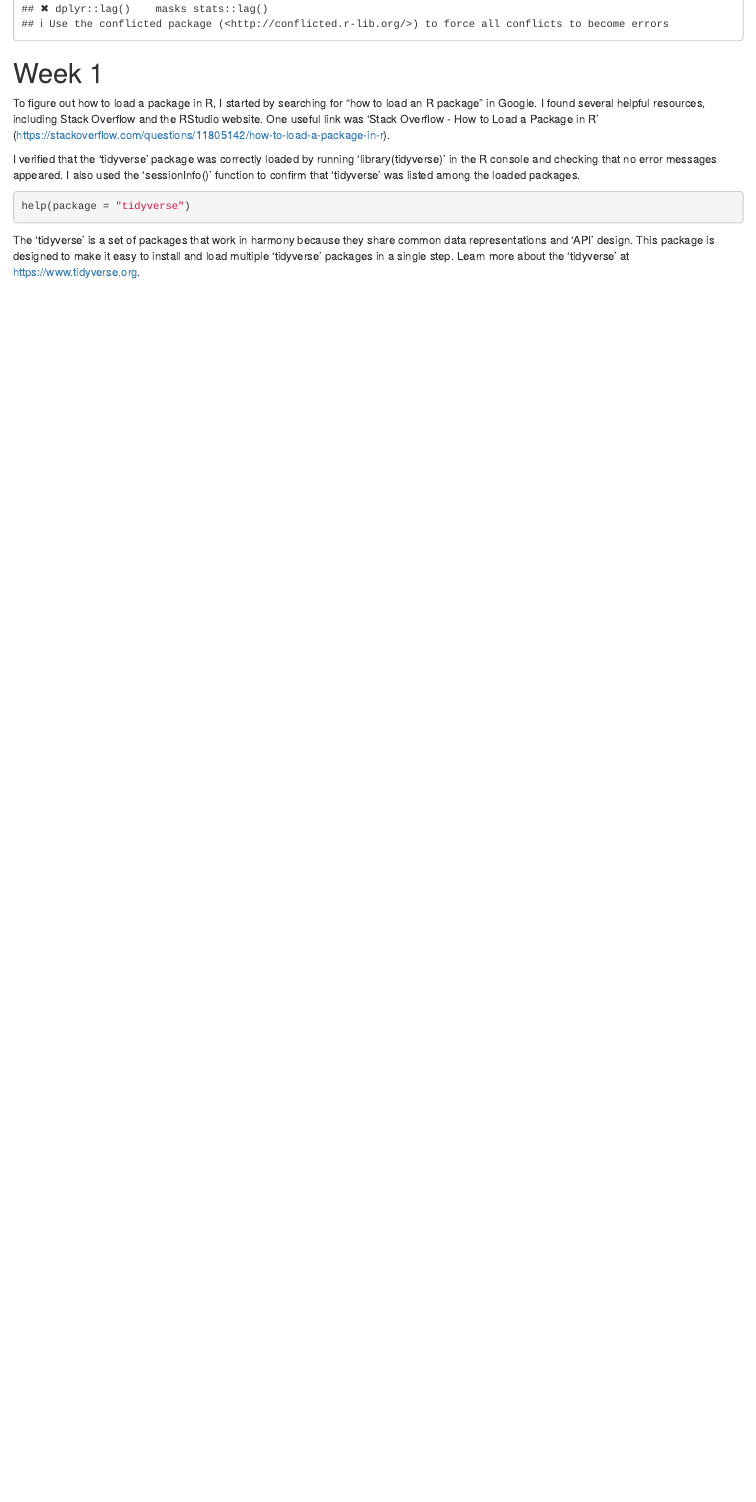
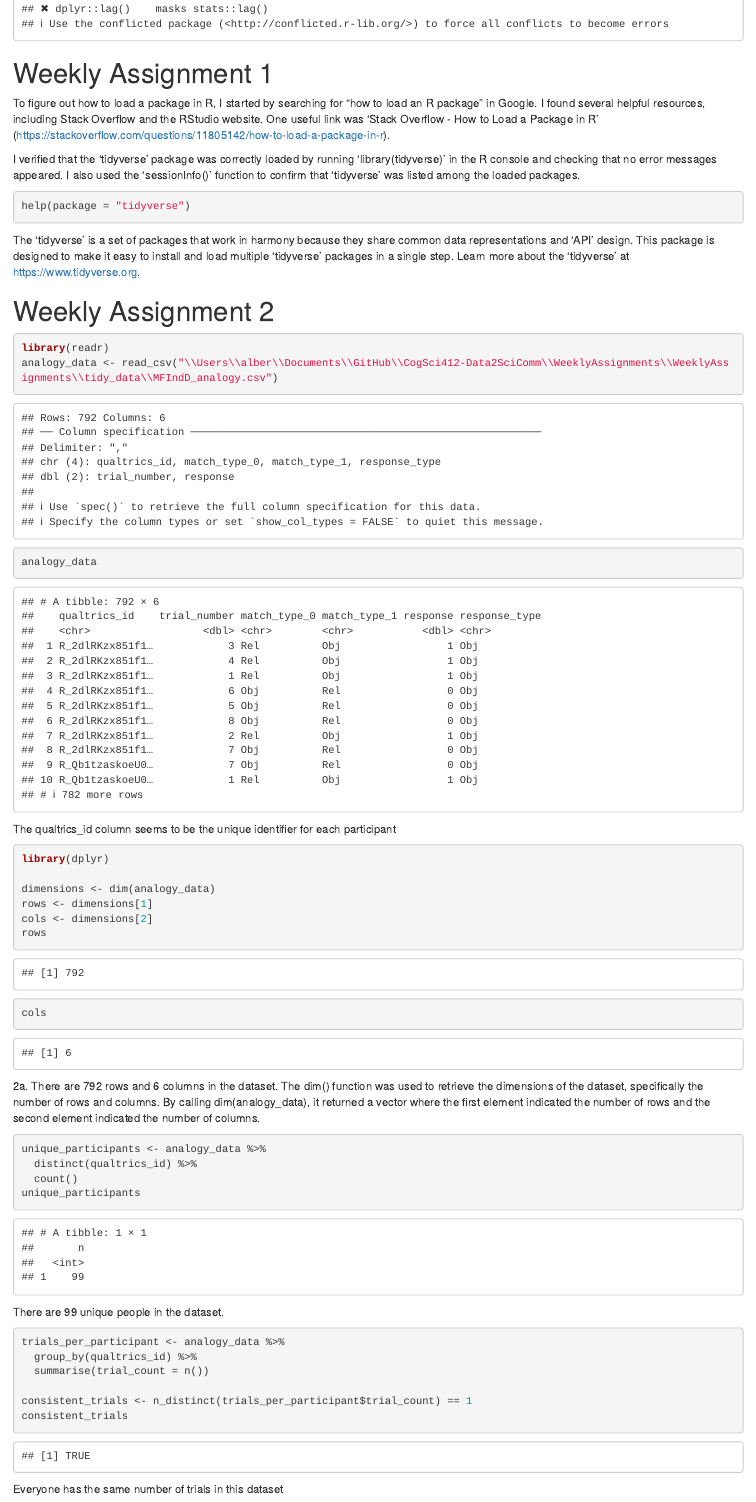
Before and after one commit to albertseb03/CogSci412-Data2SciComm, an R Markdown document (WeeklyAssignments/Sebastian_Fa24_WA.Rmd): the page in a window 1100 px wide, from 390 px down. Rendered offline with R 4.5, knitr and Pandoc, with nearby package versions.

Commit message:
Weekly Assignment 2

````diff
--- a/WeeklyAssignments/Sebastian_Fa24_WA.Rmd
+++ b/WeeklyAssignments/Sebastian_Fa24_WA.Rmd
@@ -12,7 +12,7 @@ library(tidyverse)
 ```
 
 
-# Week 1
+# Weekly Assignment 1
 
 To figure out how to load a package in R, I started by searching for "how to load an R package" in Google. I found several helpful resources, including Stack Overflow and the RStudio website. One useful link was 'Stack Overflow - How to Load a Package in R' (https://stackoverflow.com/questions/11805142/how-to-load-a-package-in-r).
 
@@ -23,3 +23,41 @@ help(package = "tidyverse")
 ```
 
 The 'tidyverse' is a set of packages that work in harmony because they share common data representations and 'API' design. This package is designed to make it easy to install and load multiple 'tidyverse' packages in a single step. Learn more about the 'tidyverse' at https://www.tidyverse.org.
+
+
+# Weekly Assignment 2
+
+```{r}
+library(readr)
+analogy_data <- read_csv("\\Users\\alber\\Documents\\GitHub\\CogSci412-Data2SciComm\\WeeklyAssignments\\WeeklyAssignments\\tidy_data\\MFIndD_analogy.csv")
+analogy_data
+
+```
+The qualtrics_id column seems to be the unique identifier for each participant
+
+```{r}
+library(dplyr)
+
+dimensions <- dim(analogy_data)
+rows <- dimensions[1]
+cols <- dimensions[2]
+rows
+cols
+```
+2a. There are 792 rows and 6 columns in the dataset. The dim() function was used to retrieve the dimensions of the dataset, specifically the number of rows and columns. By calling dim(analogy_data), it returned a vector where the first element indicated the number of rows and the second element indicated the number of columns.
+```{r}
+unique_participants <- analogy_data %>%
+  distinct(qualtrics_id) %>%
+  count()
+unique_participants
+```
+There are 99 unique people in the dataset.
+```{r}
+trials_per_participant <- analogy_data %>%
+  group_by(qualtrics_id) %>%
+  summarise(trial_count = n())
+
+consistent_trials <- n_distinct(trials_per_participant$trial_count) == 1
+consistent_trials
+```
+Everyone has the same number of trials in this dataset
````
Also changed, not shown: Untitled-1.py (added, +1 -0 lines), WeeklyAssignments/Sebastian_Fa24_WA.nb.html.
